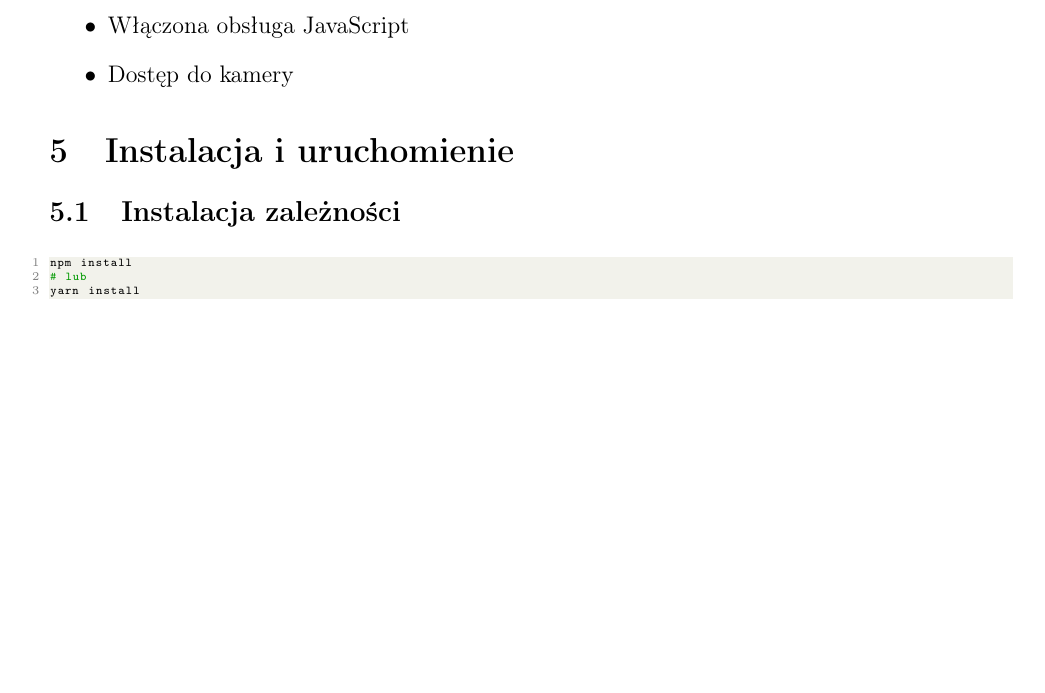
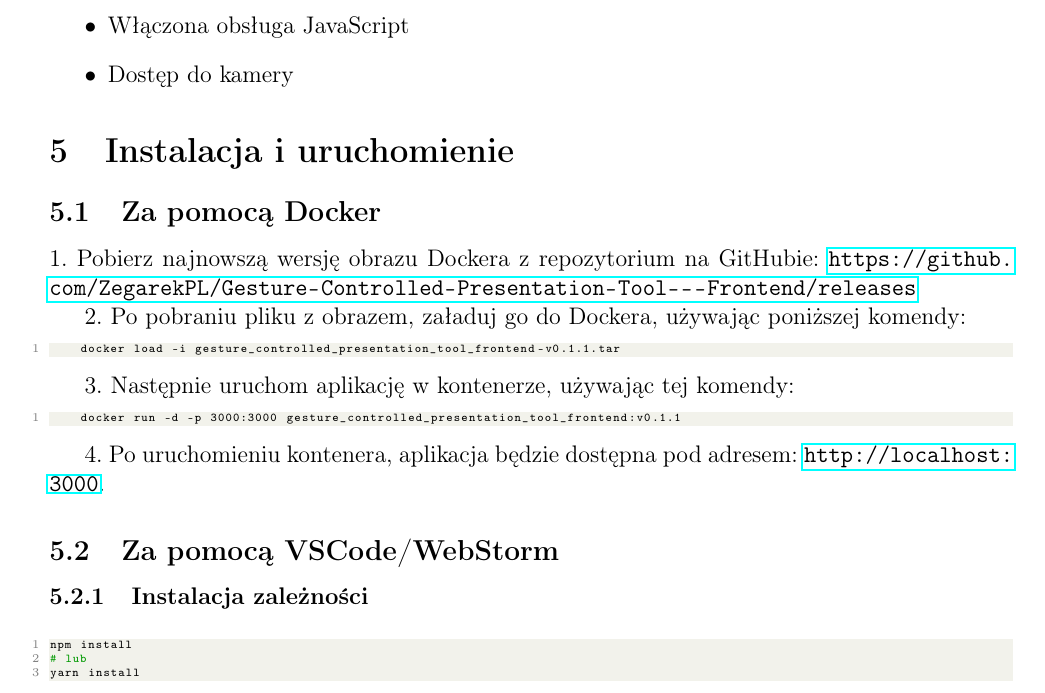
Before and after one commit to ZegarekPL/Gesture-Controlled-Presentation-Tool---Frontend, a LaTeX document (docs/docs.tex): part of page 3 of 3, cut so that both start at the same text, the shorter picture padded with empty space. Compiled offline with pdfLaTeX.

Commit message:
docs: add Docker

```diff
--- a/docs/docs.tex
+++ b/docs/docs.tex
@@ -157,7 +157,28 @@ const DrawingCanvas = ({ slideId }) => {
 \end{itemize}
 
 \section{Instalacja i uruchomienie}
-\subsection{Instalacja zależności}
+
+\subsection{Za pomocą Docker}
+
+1. Pobierz najnowszą wersję obrazu Dockera z repozytorium na GitHubie:
+\url{https://github.com/ZegarekPL/Gesture-Controlled-Presentation-Tool---Frontend/releases}
+
+2. Po pobraniu pliku z obrazem, załaduj go do Dockera, używając poniższej komendy:
+
+\begin{lstlisting}[language=bash]
+    docker load -i gesture_controlled_presentation_tool_frontend-v0.1.1.tar
+\end{lstlisting}
+
+3. Następnie uruchom aplikację w kontenerze, używając tej komendy:
+
+\begin{lstlisting}[language=bash]
+    docker run -d -p 3000:3000 gesture_controlled_presentation_tool_frontend:v0.1.1
+\end{lstlisting}
+
+4. Po uruchomieniu kontenera, aplikacja będzie dostępna pod adresem: \url{http://localhost:3000}.
+
+\subsection{Za pomocą VSCode/WebStorm}
+\subsubsection{Instalacja zależności}
 \begin{lstlisting}[language=bash]
 npm install
 # lub
```
Also changed, not shown: docs/docs.pdf, docs/docs.tex (2 more changed lines), 7 other files.
